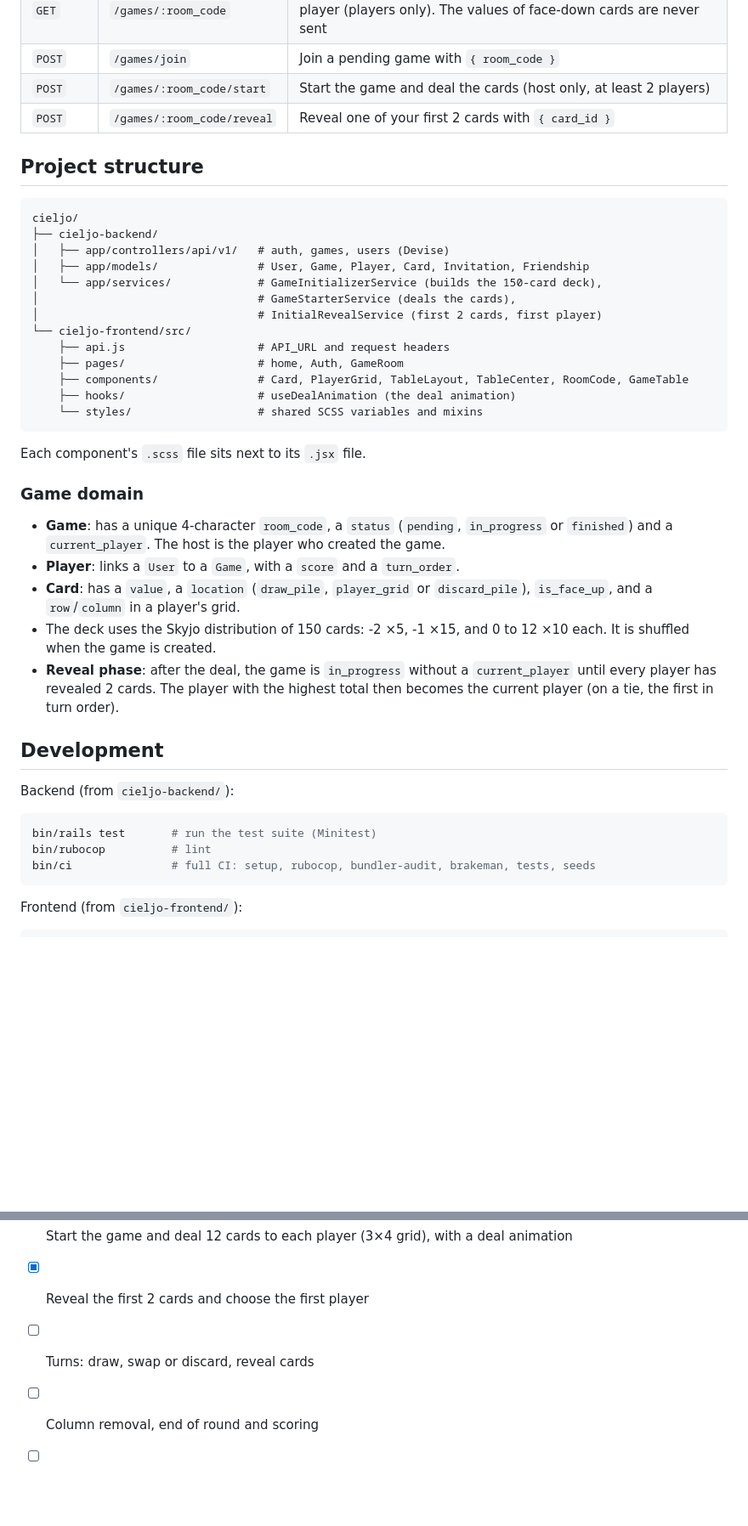
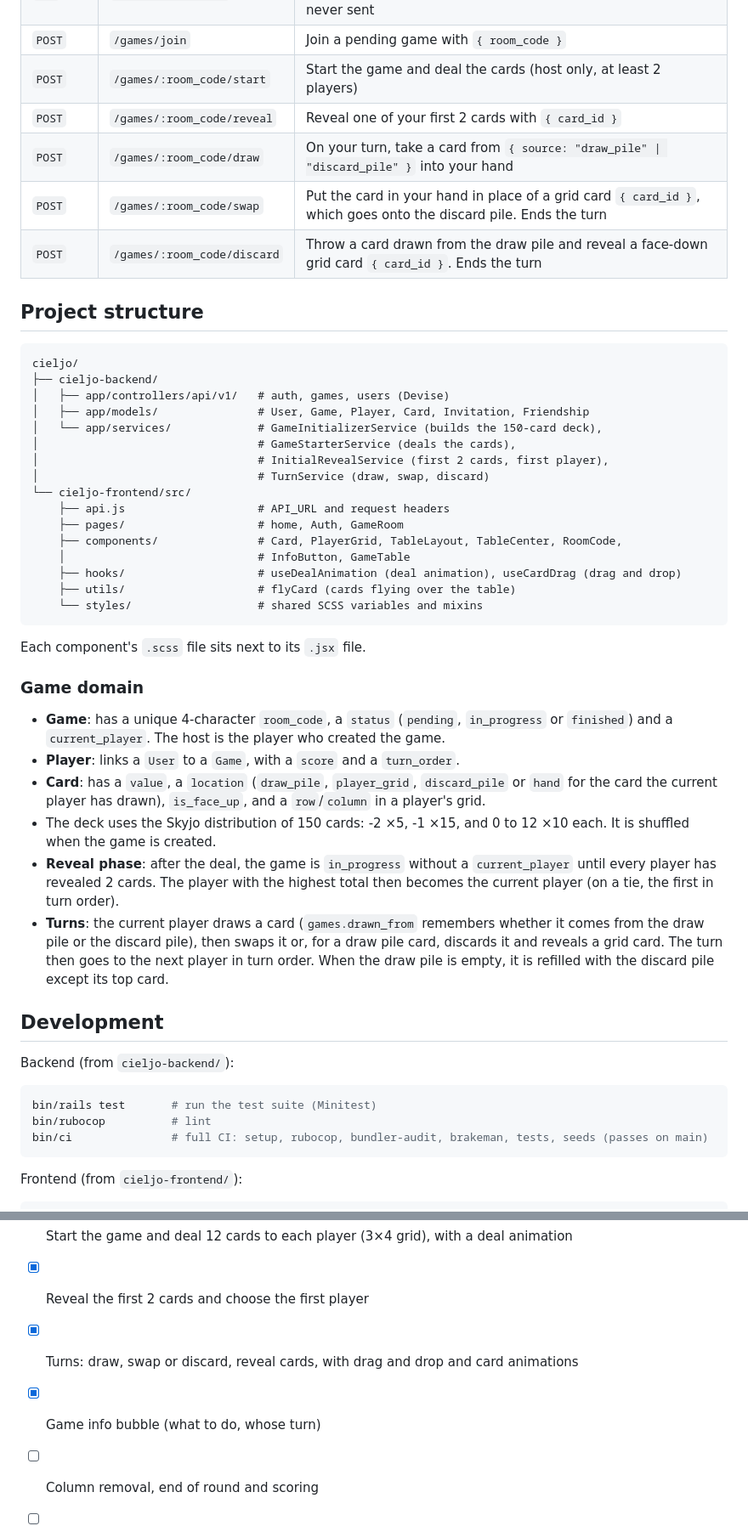
Before and after one commit to Flo-durand/cieljo, a Markdown page: README.md, 2 parts joined by grey strips. Shown at 85% size. Drawn GitHub-style; blank space fills up the shorter version.

Commit message:
docs: update the README for the turns and the info button
Describe how to play a turn (draw, swap or discard, drag and drop),
the info button, the draw, swap and discard endpoints, the hand card
location and the turns in the game domain, the new hooks, utils and
components, and tick the turns in the roadmap.

Co-Authored-By: Claude Opus 5.5 <noreply@anthropic.com>

````diff
--- a/README.md
+++ b/README.md
@@ -70,6 +76,9 @@ All routes are under `/api/v1`. Every endpoint except sign-up and login needs an
 | `POST` | `/games/join` | Join a pending game with `{ room_code }` |
 | `POST` | `/games/:room_code/start` | Start the game and deal the cards (host only, at least 2 players) |
 | `POST` | `/games/:room_code/reveal` | Reveal one of your first 2 cards with `{ card_id }` |
+| `POST` | `/games/:room_code/draw` | On your turn, take a card from `{ source: "draw_pile" \| "discard_pile" }` into your hand |
+| `POST` | `/games/:room_code/swap` | Put the card in your hand in place of a grid card `{ card_id }`, which goes onto the discard pile. Ends the turn |
+| `POST` | `/games/:room_code/discard` | Throw a card drawn from the draw pile and reveal a face-down grid card `{ card_id }`. Ends the turn |
 
 ## Project structure
 
@@ -80,12 +89,15 @@ cieljo/
 │   ├── app/models/               # User, Game, Player, Card, Invitation, Friendship
 │   └── app/services/             # GameInitializerService (builds the 150-card deck),
 │                                 # GameStarterService (deals the cards),
-│                                 # InitialRevealService (first 2 cards, first player)
+│                                 # InitialRevealService (first 2 cards, first player),
+│                                 # TurnService (draw, swap, discard)
 └── cieljo-frontend/src/
     ├── api.js                    # API_URL and request headers
     ├── pages/                    # home, Auth, GameRoom
-    ├── components/               # Card, PlayerGrid, TableLayout, TableCenter, RoomCode, GameTable
-    ├── hooks/                    # useDealAnimation (the deal animation)
+    ├── components/               # Card, PlayerGrid, TableLayout, TableCenter, RoomCode,
+    │                             # InfoButton, GameTable
+    ├── hooks/                    # useDealAnimation (deal animation), useCardDrag (drag and drop)
+    ├── utils/                    # flyCard (cards flying over the table)
     └── styles/                   # shared SCSS variables and mixins
 ```
 
@@ -95,9 +107,10 @@ Each component's `.scss` file sits next to its `.jsx` file.
 
 - **Game**: has a unique 4-character `room_code`, a `status` (`pending`, `in_progress` or `finished`) and a `current_player`. The host is the player who created the game.
 - **Player**: links a `User` to a `Game`, with a `score` and a `turn_order`.
-- **Card**: has a `value`, a `location` (`draw_pile`, `player_grid` or `discard_pile`), `is_face_up`, and a `row`/`column` in a player's grid.
+- **Card**: has a `value`, a `location` (`draw_pile`, `player_grid`, `discard_pile` or `hand` for the card the current player has drawn), `is_face_up`, and a `row`/`column` in a player's grid.
 - The deck uses the Skyjo distribution of 150 cards: -2 ×5, -1 ×15, and 0 to 12 ×10 each. It is shuffled when the game is created.
 - **Reveal phase**: after the deal, the game is `in_progress` without a `current_player` until every player has revealed 2 cards. The player with the highest total then becomes the current player (on a tie, the first in turn order).
+- **Turns**: the current player draws a card (`games.drawn_from` remembers whether it comes from the draw pile or the discard pile), then swaps it or, for a draw pile card, discards it and reveals a grid card. The turn then goes to the next player in turn order. When the draw pile is empty, it is refilled with the discard pile except its top card.
 
 ## Development
 
@@ -106,7 +119,7 @@ Backend (from `cieljo-backend/`):
 ```bash
 bin/rails test       # run the test suite (Minitest)
 bin/rubocop          # lint
-bin/ci               # full CI: setup, rubocop, bundler-audit, brakeman, tests, seeds
+bin/ci               # full CI: setup, rubocop, bundler-audit, brakeman, tests, seeds (passes on main)
 ```
 
 Frontend (from `cieljo-frontend/`):
@@ -123,7 +136,8 @@ npm run build
 - [x] Waiting room around the game table
 - [x] Start the game and deal 12 cards to each player (3×4 grid), with a deal animation
 - [x] Reveal the first 2 cards and choose the first player
-- [ ] Turns: draw, swap or discard, reveal cards
+- [x] Turns: draw, swap or discard, reveal cards, with drag and drop and card animations
+- [x] Game info bubble (what to do, whose turn)
 - [ ] Column removal, end of round and scoring
 - [ ] Real-time updates with Action Cable (the game room polls the API for now)
 - [ ] Friends and invitations
````
Also changed, not shown: other parts of README.md (+7 -1 lines).
